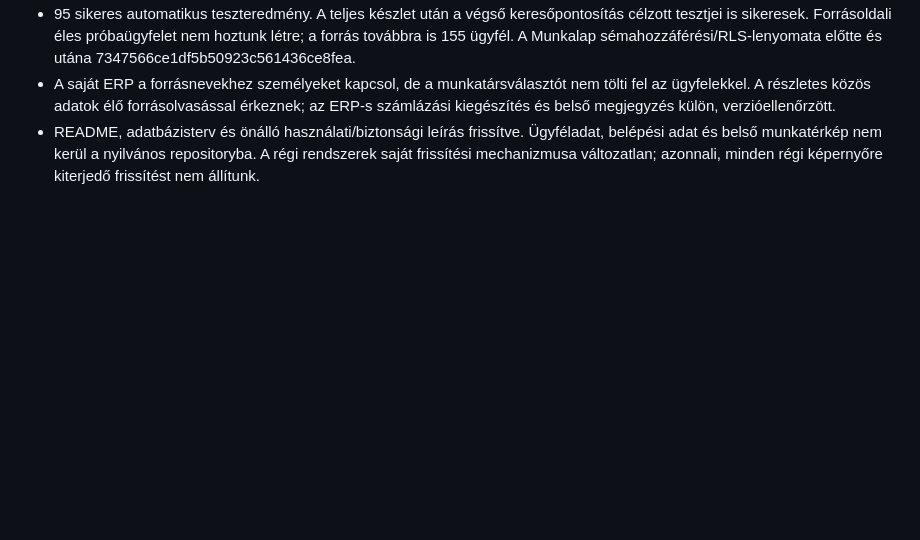
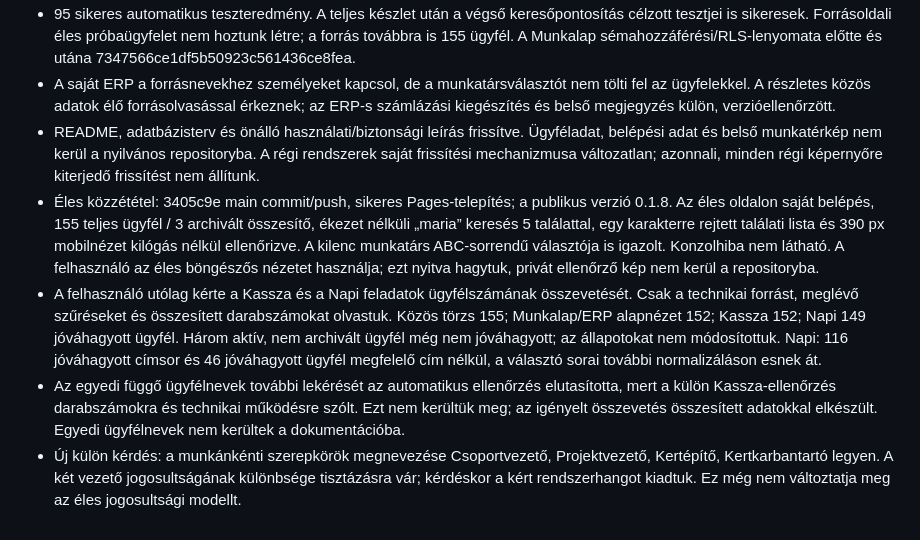
Before and after one commit to AgnesGeller/erp, a Markdown page: docs/fejlesztesi-naplo.md, the part around the change. GitHub-like rendering; blank space fills up the shorter version.

```diff
--- a/docs/fejlesztesi-naplo.md
+++ b/docs/fejlesztesi-naplo.md
@@ -167,3 +167,7 @@ A README a nem fejlesztő olvasónak is érthető belépési pont. A részletes
 - 95 sikeres automatikus teszteredmény. A teljes készlet után a végső keresőpontosítás célzott tesztjei is sikeresek. Forrásoldali éles próbaügyfelet nem hoztunk létre; a forrás továbbra is 155 ügyfél. A Munkalap sémahozzáférési/RLS-lenyomata előtte és utána 7347566ce1df5b50923c561436ce8fea.
 - A saját ERP a forrásnevekhez személyeket kapcsol, de a munkatársválasztót nem tölti fel az ügyfelekkel. A részletes közös adatok élő forrásolvasással érkeznek; az ERP-s számlázási kiegészítés és belső megjegyzés külön, verzióellenőrzött.
 - README, adatbázisterv és önálló használati/biztonsági leírás frissítve. Ügyféladat, belépési adat és belső munkatérkép nem kerül a nyilvános repositoryba. A régi rendszerek saját frissítési mechanizmusa változatlan; azonnali, minden régi képernyőre kiterjedő frissítést nem állítunk.
+- Éles közzététel: 3405c9e main commit/push, sikeres Pages-telepítés; a publikus verzió 0.1.8. Az éles oldalon saját belépés, 155 teljes ügyfél / 3 archivált összesítő, ékezet nélküli „maria” keresés 5 találattal, egy karakterre rejtett találati lista és 390 px mobilnézet kilógás nélkül ellenőrizve. A kilenc munkatárs ABC-sorrendű választója is igazolt. Konzolhiba nem látható. A felhasználó az éles böngészős nézetet használja; ezt nyitva hagytuk, privát ellenőrző kép nem kerül a repositoryba.
+- A felhasználó utólag kérte a Kassza és a Napi feladatok ügyfélszámának összevetését. Csak a technikai forrást, meglévő szűréseket és összesített darabszámokat olvastuk. Közös törzs 155; Munkalap/ERP alapnézet 152; Kassza 152; Napi 149 jóváhagyott ügyfél. Három aktív, nem archivált ügyfél még nem jóváhagyott; az állapotokat nem módosítottuk. Napi: 116 jóváhagyott címsor és 46 jóváhagyott ügyfél megfelelő cím nélkül, a választó sorai további normalizáláson esnek át.
+- Az egyedi függő ügyfélnevek további lekérését az automatikus ellenőrzés elutasította, mert a külön Kassza-ellenőrzés darabszámokra és technikai működésre szólt. Ezt nem kerültük meg; az igényelt összevetés összesített adatokkal elkészült. Egyedi ügyfélnevek nem kerültek a dokumentációba.
+- Új külön kérdés: a munkánkénti szerepkörök megnevezése Csoportvezető, Projektvezető, Kertépítő, Kertkarbantartó legyen. A két vezető jogosultságának különbsége tisztázásra vár; kérdéskor a kért rendszerhangot kiadtuk. Ez még nem változtatja meg az éles jogosultsági modellt.
```
Also changed, not shown: README.md (+2 -0 lines), docs/ugyfellista-egyeztetes.md (added, +40 -0 lines).
